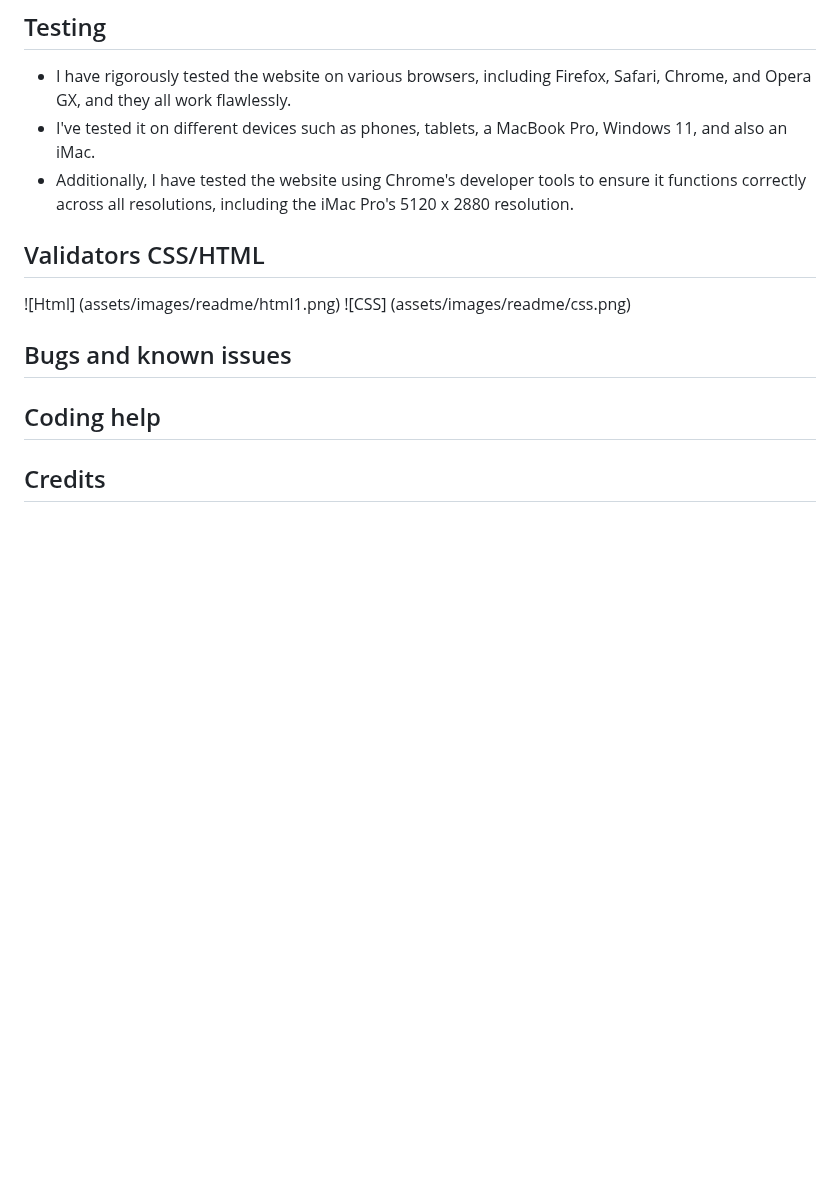
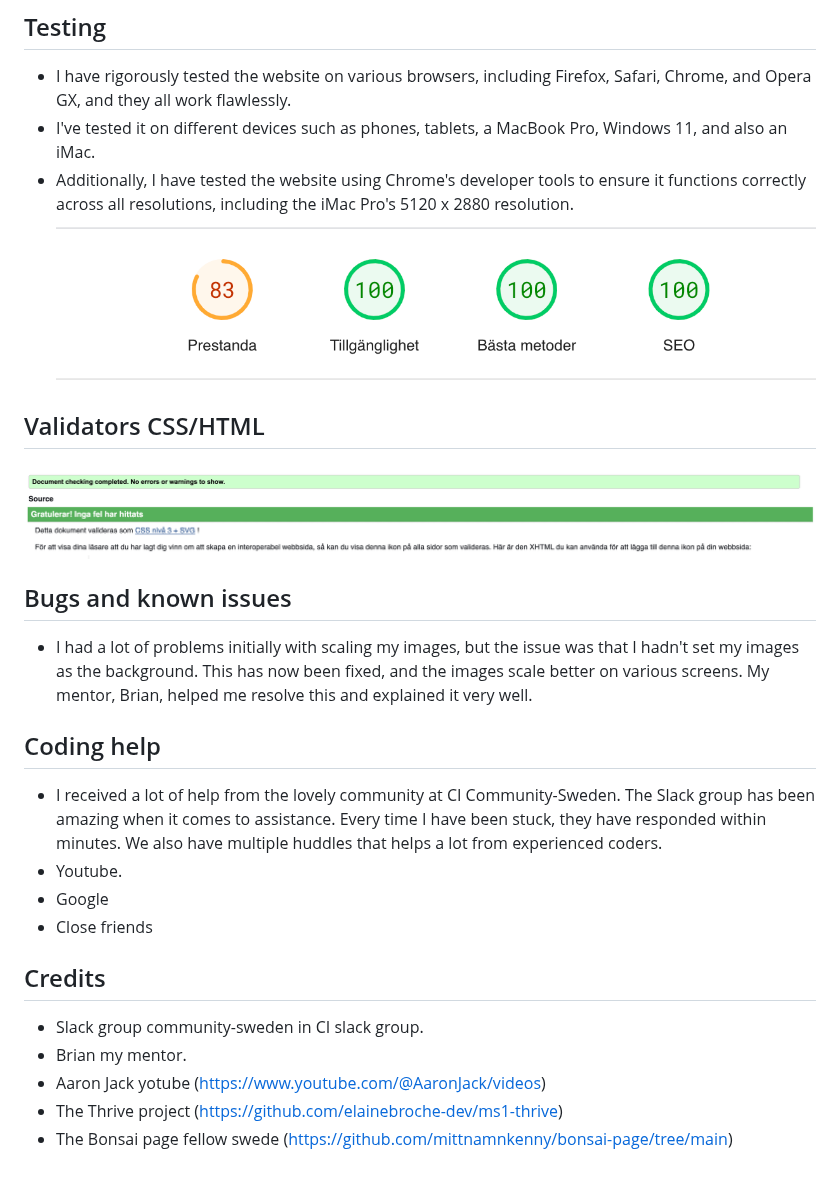
Before and after one commit to Code-Institute-Submissions/Odmarken-Cars-and-Coffee, a Markdown page: README.md, the part around the change. GitHub-like rendering; blank space fills up the shorter version.

Commit message:
added links in credits for readme

```diff
--- a/README.md
+++ b/README.md
@@ -62,14 +62,28 @@ Enhancing the user experience further is a conveniently placed menu at the top o
 - I have rigorously tested the website on various browsers, including Firefox, Safari, Chrome, and Opera GX, and they all work flawlessly.
 - I've tested it on different devices such as phones, tablets, a MacBook Pro, Windows 11, and also an iMac.
 - Additionally, I have tested the website using Chrome's developer tools to ensure it functions correctly across all resolutions, including the iMac Pro's 5120 x 2880 resolution.
+![Performance](assets/images/readme/Performance.png)
 
 ## Validators CSS/HTML
 
-![Html] (assets/images/readme/html1.png)
-![CSS] (assets/images/readme/css.png)
+![Html](assets/images/readme/html1.png)
+![CSS](assets/images/readme/css.png)
 
 ## Bugs and known issues
 
+- I had a lot of problems initially with scaling my images, but the issue was that I hadn't set my images as the background. This has now been fixed, and the images scale better on various screens. My mentor, Brian, helped me resolve this and explained it very well.
+
 ## Coding help
 
+- I received a lot of help from the lovely community at CI Community-Sweden. The Slack group has been amazing when it comes to assistance. Every time I have been stuck, they have responded within minutes. We also have multiple huddles that helps a lot from experienced coders.
+- Youtube.
+- Google
+- Close friends
+
 ## Credits
+
+- Slack group community-sweden in CI slack group.
+- Brian my mentor.
+- Aaron Jack yotube (https://www.youtube.com/@AaronJack/videos)
+- The Thrive project (https://github.com/elainebroche-dev/ms1-thrive)
+- The Bonsai page fellow swede (https://github.com/mittnamnkenny/bonsai-page/tree/main)
```
